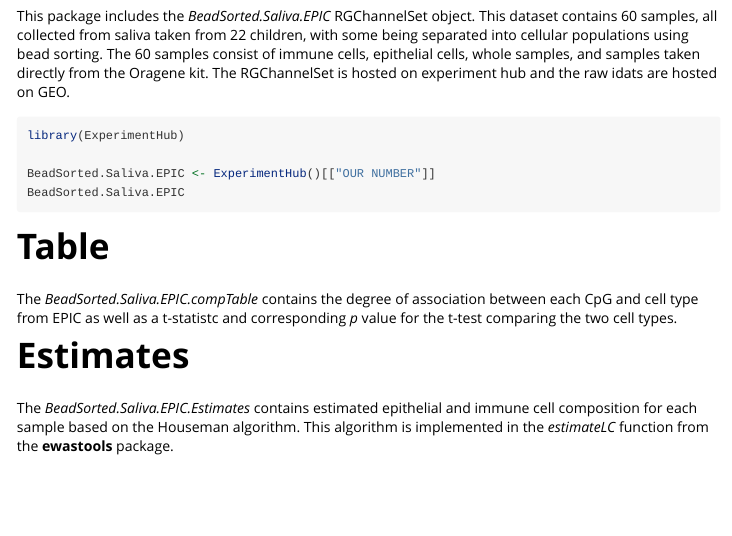
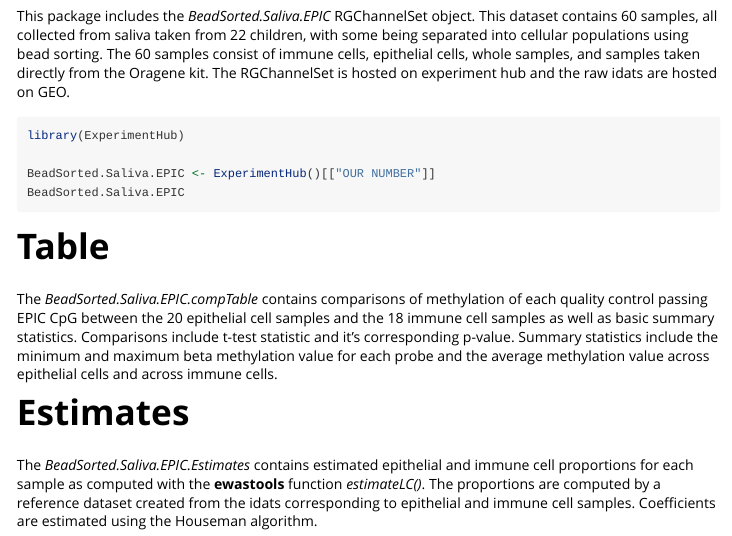
Before and after one commit to bioc/BeadSorted.Saliva.EPIC, an R Markdown document (vignettes/BeadSorted.Saliva.EPIC.rmd): the page in a window 1100 px wide, from 400 px down. Rendered offline with R 4.5, knitr and Pandoc, with nearby package versions.

Commit message:
column name relabel and vignette expansion

```diff
--- a/vignettes/BeadSorted.Saliva.EPIC.rmd
+++ b/vignettes/BeadSorted.Saliva.EPIC.rmd
@@ -32,7 +32,7 @@ BeadSorted.Saliva.EPIC
 
 
 # Table
-The *BeadSorted.Saliva.EPIC.compTable* contains the degree of association between each CpG and cell type from EPIC as well as a t-statistc and corresponding *p* value for the t-test comparing the two cell types.
+The *BeadSorted.Saliva.EPIC.compTable* contains comparisons of methylation of each quality control passing EPIC CpG between the 20 epithelial cell samples and the 18 immune cell samples as well as basic summary statistics. Comparisons include t-test statistic and it's corresponding p-value. Summary statistics include the minimum and maximum beta methylation value for each probe and the average methylation value across epithelial cells and across immune cells.
 
 # Estimates
-The *BeadSorted.Saliva.EPIC.Estimates* contains estimated epithelial and immune cell composition for each sample based on the Houseman algorithm. This algorithm is implemented in the *estimateLC* function from the **ewastools** package.
+The *BeadSorted.Saliva.EPIC.Estimates* contains estimated epithelial and immune cell proportions for each sample as computed with the **ewastools** function *estimateLC()*. The proportions are computed by a reference dataset created from the idats corresponding to epithelial and immune cell samples. Coefficients are estimated using the Houseman algorithm.
```
Also changed, not shown: data/BeadSorted.Saliva.EPIC.compTable.rds (deleted).
